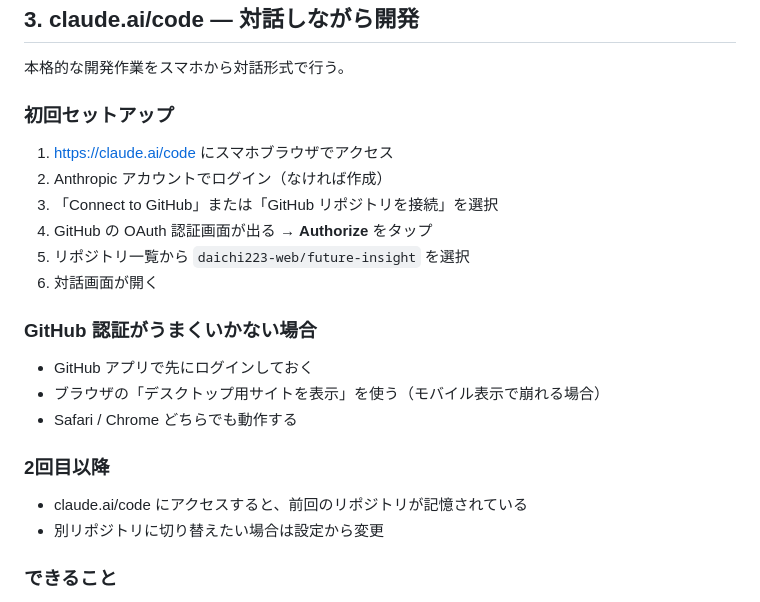
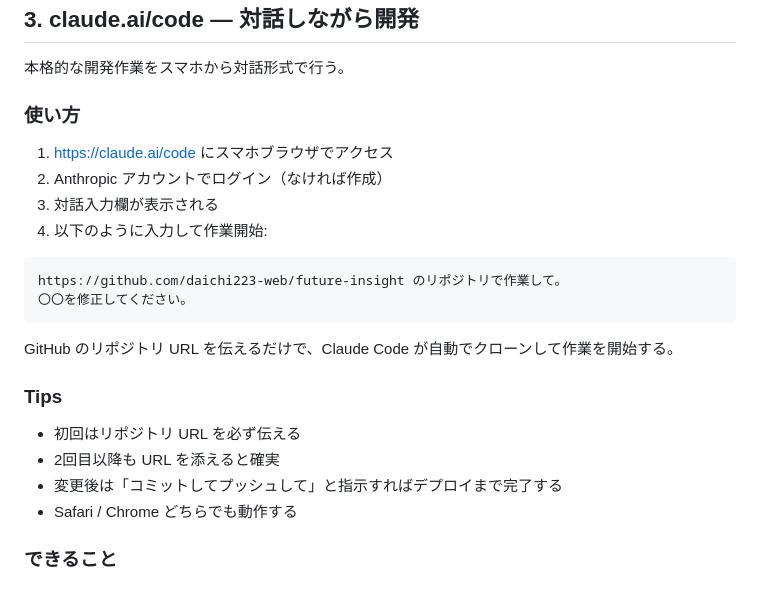
Before and after one commit to daichi223-web/future-insight, a Markdown page: docs/guide_smartphone-ops.md, the part around the change. GitHub-like rendering.

Commit message:
docs: claude.ai/code の手順を実際のUIに合わせて修正
対話入力欄に直接リポジトリURLを伝える方式に訂正

Co-Authored-By: Claude Opus 4.6 (1M context) <noreply@anthropic.com>

````diff
--- a/docs/guide_smartphone-ops.md
+++ b/docs/guide_smartphone-ops.md
@@ -78,25 +78,26 @@ Legal または Technological に追加してください。
 
 本格的な開発作業をスマホから対話形式で行う。
 
-### 初回セットアップ
+### 使い方
 
 1. https://claude.ai/code にスマホブラウザでアクセス
 2. Anthropic アカウントでログイン（なければ作成）
-3. 「Connect to GitHub」または「GitHub リポジトリを接続」を選択
-4. GitHub の OAuth 認証画面が出る → **Authorize** をタップ
-5. リポジトリ一覧から `daichi223-web/future-insight` を選択
-6. 対話画面が開く
+3. 対話入力欄が表示される
+4. 以下のように入力して作業開始:
 
-### GitHub 認証がうまくいかない場合
+```
+https://github.com/daichi223-web/future-insight のリポジトリで作業して。
+〇〇を修正してください。
+```
 
-- GitHub アプリで先にログインしておく
-- ブラウザの「デスクトップ用サイトを表示」を使う（モバイル表示で崩れる場合）
+GitHub のリポジトリ URL を伝えるだけで、Claude Code が自動でクローンして作業を開始する。
+
+### Tips
+
+- 初回はリポジトリ URL を必ず伝える
+- 2回目以降も URL を添えると確実
+- 変更後は「コミットしてプッシュして」と指示すればデプロイまで完了する
 - Safari / Chrome どちらでも動作する
-
-### 2回目以降
-
-- claude.ai/code にアクセスすると、前回のリポジトリが記憶されている
-- 別リポジトリに切り替えたい場合は設定から変更
 
 ### できること
 
````
